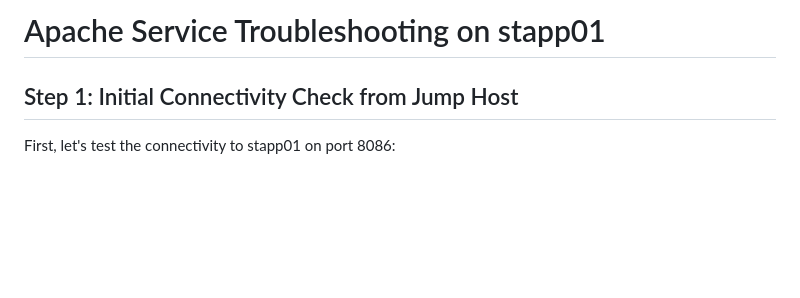
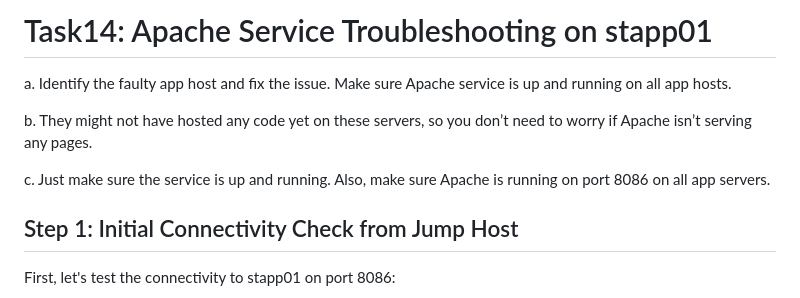
Before and after one commit to Ab-Cloud-dev/100-Days-Of-DevOps-KodeKloud-Solutions-Explanation, a Markdown page: Task-14- Linux Process Troubleshooting/README.md, the part around the change. GitHub-like rendering; blank space fills up the shorter version.

```diff
--- a/Task-14- Linux Process Troubleshooting/README.md
+++ b/Task-14- Linux Process Troubleshooting/README.md
@@ -1,4 +1,10 @@
-# Apache Service Troubleshooting on stapp01
+# Task14: Apache Service Troubleshooting on stapp01
+
+a. Identify the faulty app host and fix the issue. Make sure Apache service is up and running on all app hosts.
+
+b. They might not have hosted any code yet on these servers, so you don’t need to worry if Apache isn’t serving any pages.
+
+c. Just make sure the service is up and running. Also, make sure Apache is running on port 8086 on all app servers.
 
 ## Step 1: Initial Connectivity Check from Jump Host
 
```
